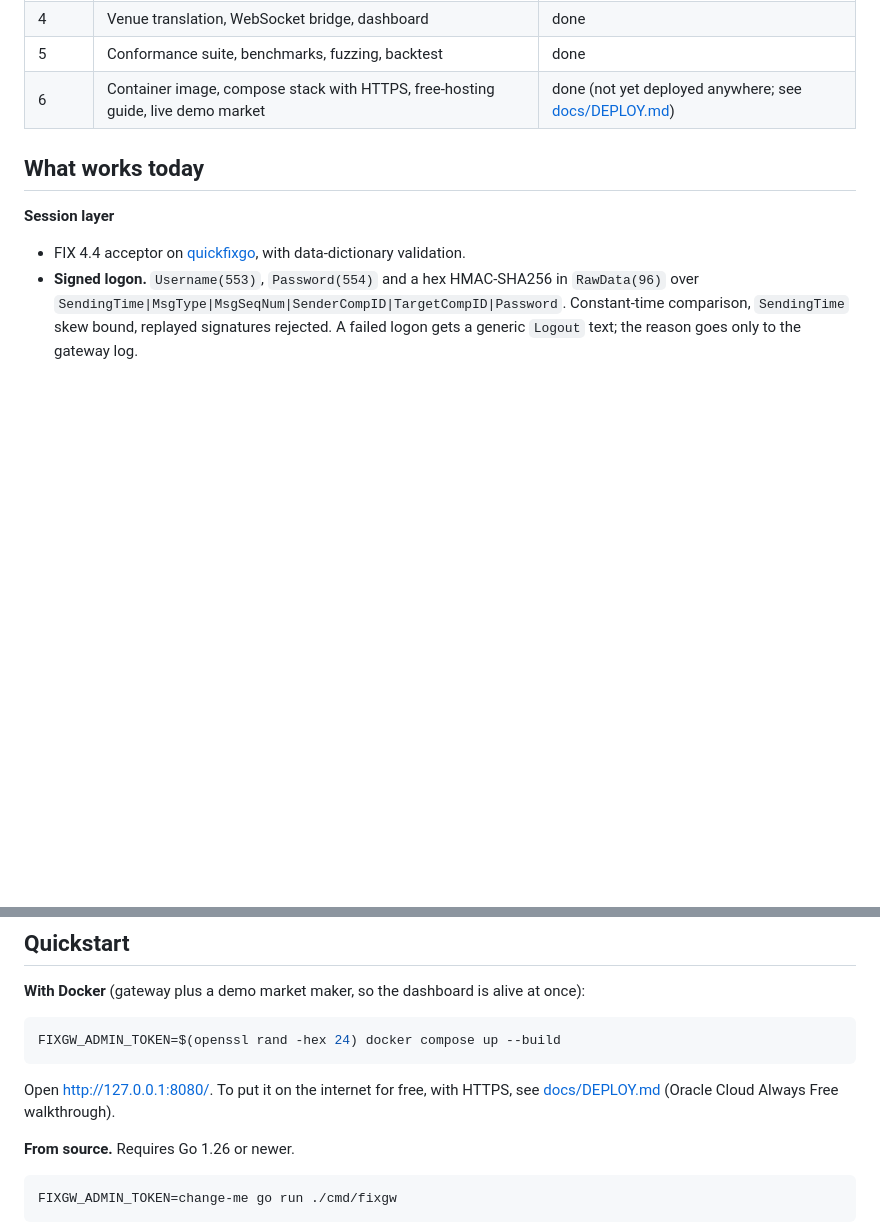
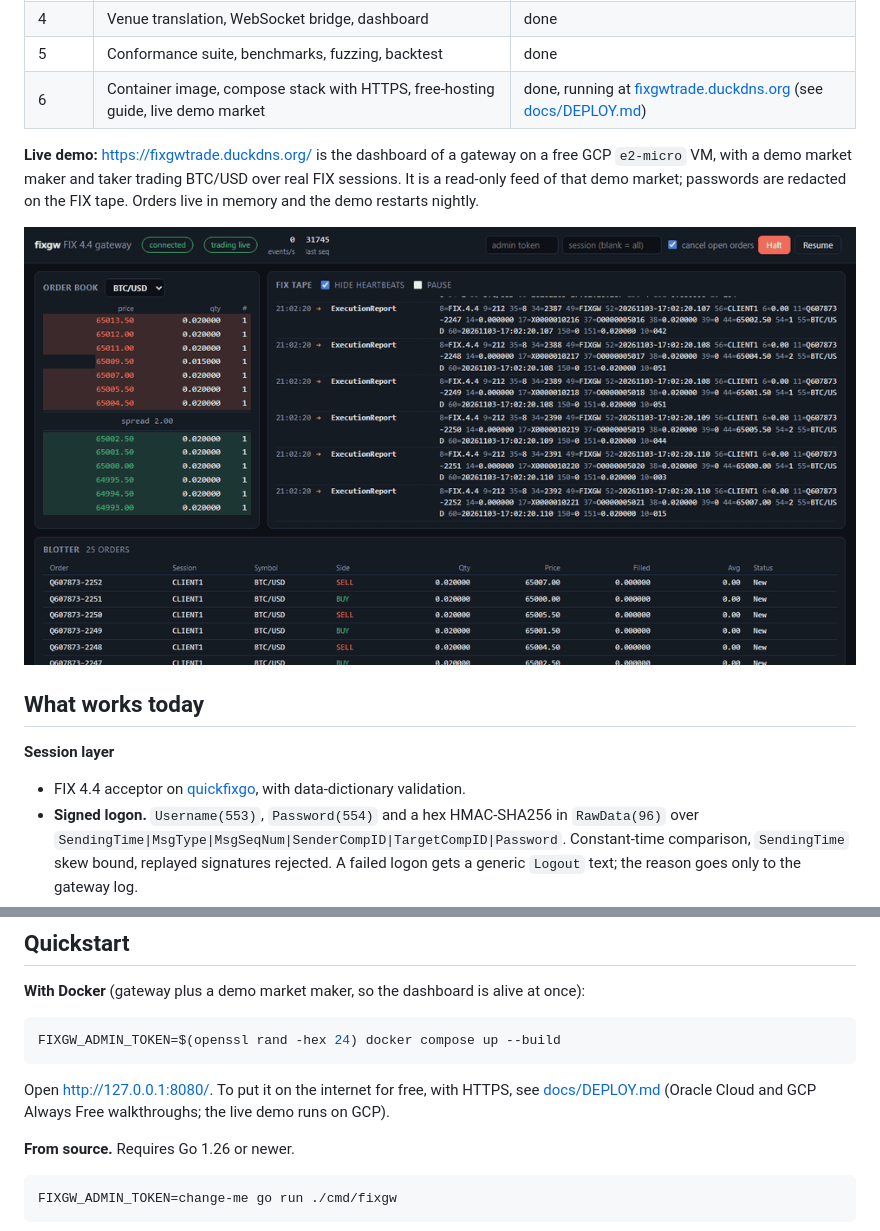
Before and after one commit to manav2701/fixgw, a Markdown page: README.md, 2 parts joined by grey strips. Rendered like a GitHub page; pictures changed too: docs/demo.gif (added); blank space fills up the shorter version.

Commit message:
﻿docs: live demo URL, demo GIF and GCP deployment notes
Co-Authored-By: Claude Sonnet 5.5 <noreply@anthropic.com>

````diff
--- a/README.md
+++ b/README.md
@@ -16,7 +16,14 @@ orders, and writes a tamper-evident audit trail.
 | 3 | Matching engine, pre-trade risk, kill switch, cancel/replace | done |
 | 4 | Venue translation, WebSocket bridge, dashboard | done |
 | 5 | Conformance suite, benchmarks, fuzzing, backtest | done |
-| 6 | Container image, compose stack with HTTPS, free-hosting guide, live demo market | done (not yet deployed anywhere; see [docs/DEPLOY.md](docs/DEPLOY.md)) |
+| 6 | Container image, compose stack with HTTPS, free-hosting guide, live demo market | done, running at [fixgwtrade.duckdns.org](https://fixgwtrade.duckdns.org/) (see [docs/DEPLOY.md](docs/DEPLOY.md)) |
+
+**Live demo:** <https://fixgwtrade.duckdns.org/> is the dashboard of a gateway on a free GCP `e2-micro`
+VM, with a demo market maker and taker trading BTC/USD over real FIX sessions. It is a read-only feed
+of that demo market; passwords are redacted on the FIX tape. Orders live in memory and the demo
+restarts nightly.
+
+![Dashboard: order book, FIX tape and blotter updating live](docs/demo.gif)
 
 ## What works today
 
@@ -166,7 +173,7 @@ FIXGW_ADMIN_TOKEN=$(openssl rand -hex 24) docker compose up --build
 ```
 
 Open <http://127.0.0.1:8080/>. To put it on the internet for free, with HTTPS, see
-[docs/DEPLOY.md](docs/DEPLOY.md) (Oracle Cloud Always Free walkthrough).
+[docs/DEPLOY.md](docs/DEPLOY.md) (Oracle Cloud and GCP Always Free walkthroughs; the live demo runs on GCP).
 
 **From source.** Requires Go 1.26 or newer.
 
````
Also changed, not shown: docs/DEPLOY.md (+21 -3 lines).
